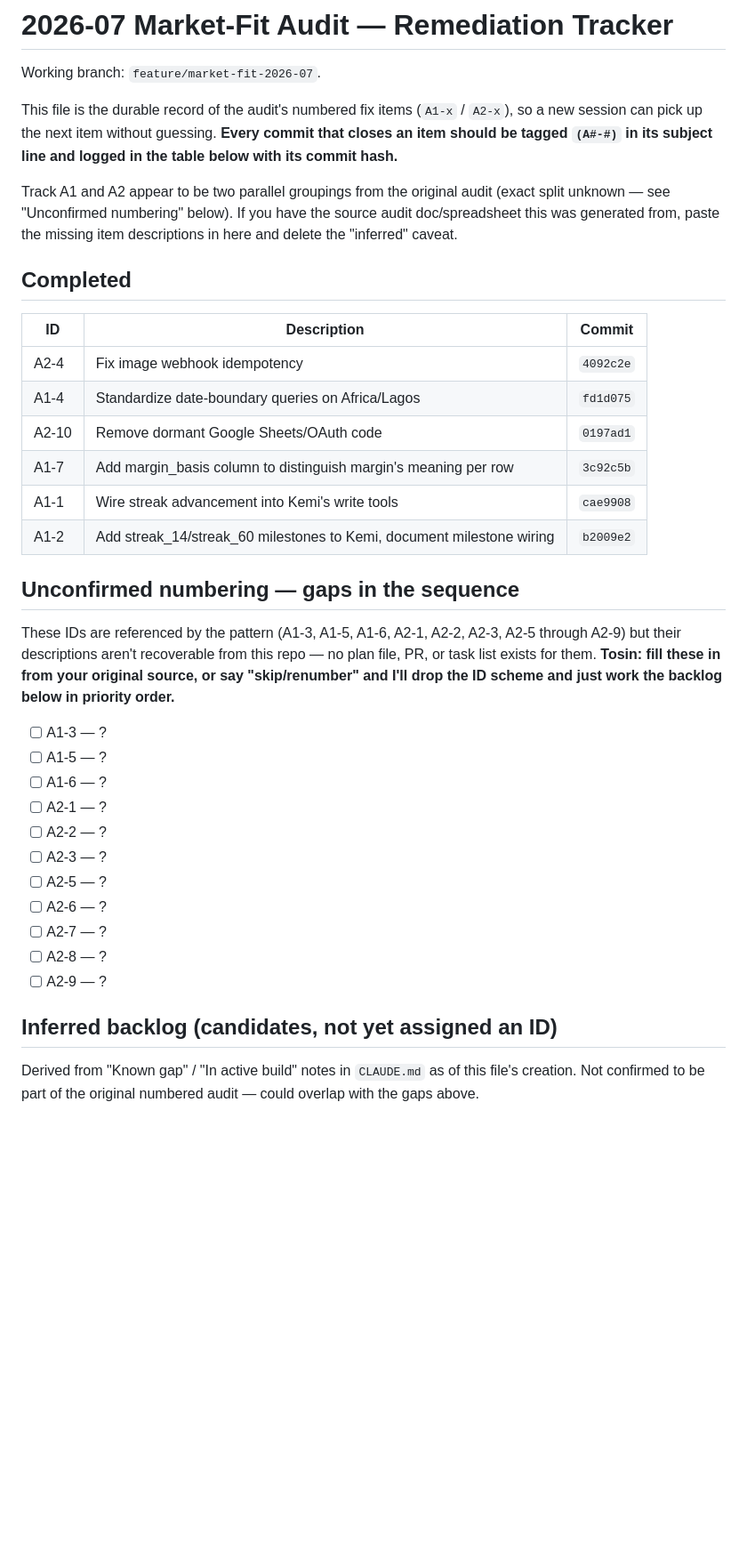
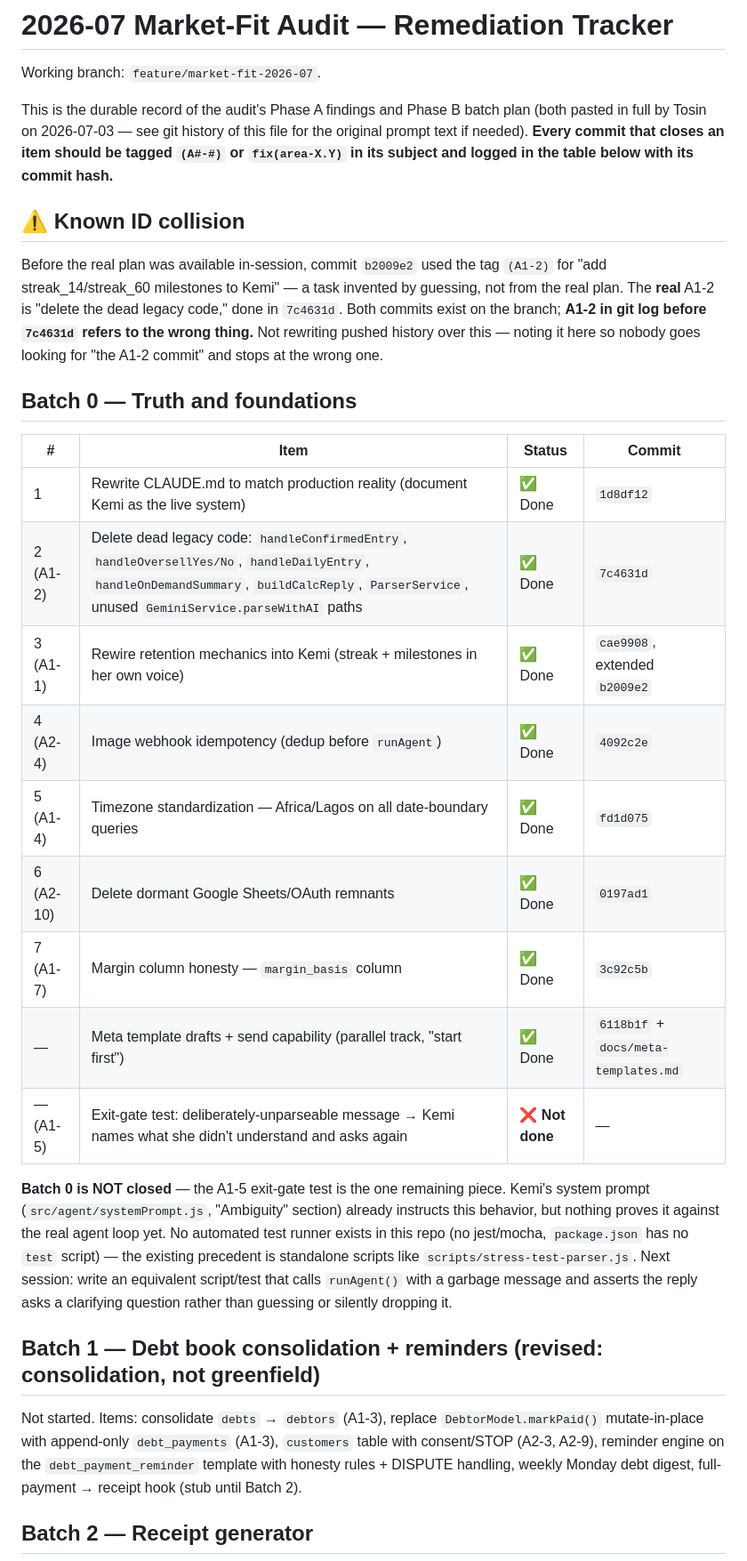
Before and after one commit to engrtee/BizPulse, a Markdown page: docs/audit-2026-07-remediation.md, the part around one of its changes. Shown at 89% size. Rendered like a GitHub page; blank space fills up the shorter version.

```diff
--- a/docs/audit-2026-07-remediation.md
+++ b/docs/audit-2026-07-remediation.md
@@ -2,46 +2,47 @@
 
 Working branch: `feature/market-fit-2026-07`.
 
-This file is the durable record of the audit's numbered fix items (`A1-x` / `A2-x`), so a new
-session can pick up the next item without guessing. **Every commit that closes an item should be
-tagged `(A#-#)` in its subject line and logged in the table below with its commit hash.**
+This is the durable record of the audit's Phase A findings and Phase B batch plan (both pasted in
+full by Tosin on 2026-07-03 — see git history of this file for the original prompt text if needed).
+**Every commit that closes an item should be tagged `(A#-#)` or `fix(area-X.Y)` in its subject and
+logged in the table below with its commit hash.**
 
-Track A1 and A2 appear to be two parallel groupings from the original audit (exact split unknown —
-see "Unconfirmed numbering" below). If you have the source audit doc/spreadsheet this was generated
-from, paste the missing item descriptions in here and delete the "inferred" caveat.
+## ⚠️ Known ID collision
 
-## Completed
+Before the real plan was available in-session, commit `b2009e2` used the tag `(A1-2)` for "add
+streak_14/streak_60 milestones to Kemi" — a task invented by guessing, not from the real plan. The
+**real** A1-2 is "delete the dead legacy code," done in `7c4631d`. Both commits exist on the branch;
+**A1-2 in git log before `7c4631d` refers to the wrong thing.** Not rewriting pushed history over
+this — noting it here so nobody goes looking for "the A1-2 commit" and stops at the wrong one.
 
-| ID | Description | Commit |
-|---|---|---|
-| A2-4 | Fix image webhook idempotency | `4092c2e` |
-| A1-4 | Standardize date-boundary queries on Africa/Lagos | `fd1d075` |
-| A2-10 | Remove dormant Google Sheets/OAuth code | `0197ad1` |
-| A1-7 | Add margin_basis column to distinguish margin's meaning per row | `3c92c5b` |
-| A1-1 | Wire streak advancement into Kemi's write tools | `cae9908` |
-| A1-2 | Add streak_14/streak_60 milestones to Kemi, document milestone wiring | `b2009e2` |
+## Batch 0 — Truth and foundations
 
-## Unconfirmed numbering — gaps in the sequence
+| # | Item | Status | Commit |
+|---|---|---|---|
+| 1 | Rewrite CLAUDE.md to match production reality (document Kemi as the live system) | ✅ Done | `1d8df12` |
+| 2 (A1-2) | Delete dead legacy code: `handleConfirmedEntry`, `handleOversellYes/No`, `handleDailyEntry`, `handleOnDemandSummary`, `buildCalcReply`, `ParserService`, unused `GeminiService.parseWithAI` paths | ✅ Done | `7c4631d` |
+| 3 (A1-1) | Rewire retention mechanics into Kemi (streak + milestones in her own voice) | ✅ Done | `cae9908`, extended `b2009e2` |
+| 4 (A2-4) | Image webhook idempotency (dedup before `runAgent`) | ✅ Done | `4092c2e` |
+| 5 (A1-4) | Timezone standardization — Africa/Lagos on all date-boundary queries | ✅ Done | `fd1d075` |
+| 6 (A2-10) | Delete dormant Google Sheets/OAuth remnants | ✅ Done | `0197ad1` |
+| 7 (A1-7) | Margin column honesty — `margin_basis` column | ✅ Done | `3c92c5b` |
+| — | Meta template drafts + send capability (parallel track, "start first") | ✅ Done | `6118b1f` + `docs/meta-templates.md` |
+| — (A1-5) | Exit-gate test: deliberately-unparseable message → Kemi names what she didn't understand and asks again | ❌ **Not done** | — |
 
-These IDs are referenced by the pattern (A1-3, A1-5, A1-6, A2-1, A2-2, A2-3, A2-5 through A2-9) but
-their descriptions aren't recoverable from this repo — no plan file, PR, or task list exists for
-them. **Tosin: fill these in from your original source, or say "skip/renumber" and I'll drop the ID
-scheme and just work the backlog below in priority order.**
+**Batch 0 is NOT closed** — the A1-5 exit-gate test is the one remaining piece. Kemi's system prompt
+(`src/agent/systemPrompt.js`, "Ambiguity" section) already instructs this behavior, but nothing proves
+it against the real agent loop yet. No automated test runner exists in this repo (no jest/mocha,
+`package.json` has no `test` script) — the existing precedent is standalone scripts like
+`scripts/stress-test-parser.js`. Next session: write an equivalent script/test that calls `runAgent()`
+with a garbage message and asserts the reply asks a clarifying question rather than guessing or
+silently dropping it.
 
-- [ ] A1-3 — ?
-- [ ] A1-5 — ?
-- [ ] A1-6 — ?
-- [ ] A2-1 — ?
-- [ ] A2-2 — ?
-- [ ] A2-3 — ?
-- [ ] A2-5 — ?
-- [ ] A2-6 — ?
-- [ ] A2-7 — ?
-- [ ] A2-8 — ?
-- [ ] A2-9 — ?
+## Batch 1 — Debt book consolidation + reminders (revised: consolidation, not greenfield)
 
-## Inferred backlog (candidates, not yet assigned an ID)
+Not started. Items: consolidate `debts` → `debtors` (A1-3), replace `DebtorModel.markPaid()`
+mutate-in-place with append-only `debt_payments` (A1-3), `customers` table with consent/STOP (A2-3,
+A2-9), reminder engine on the `debt_payment_reminder` template with honesty rules + DISPUTE handling,
+weekly Monday debt digest, full-payment → receipt hook (stub until Batch 2).
 
-Derived from "Known gap" / "In active build" notes in `CLAUDE.md` as of this file's creation. Not
-confirmed to be part of the original numbered audit — could overlap with the gaps above.
+## Batch 2 — Receipt generator
 
```
Also changed, not shown: other parts of docs/audit-2026-07-remediation.md (+42 -24 lines).
